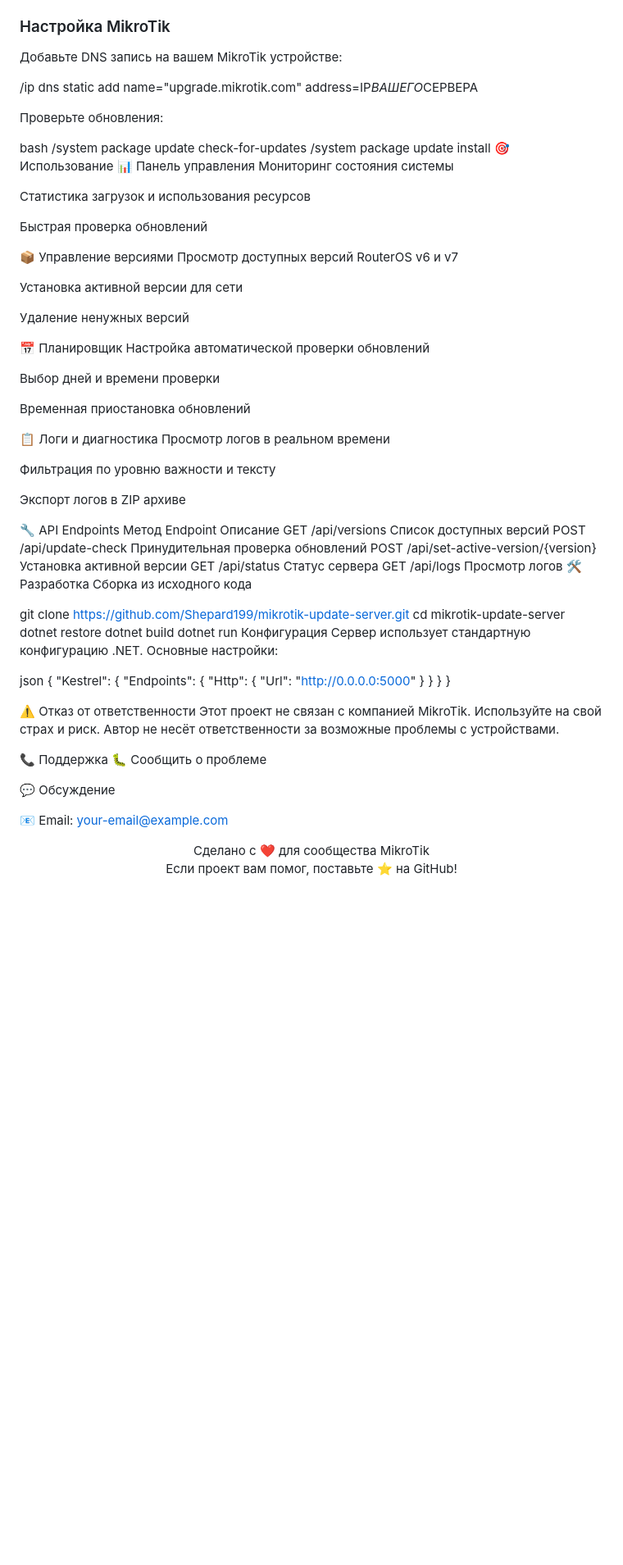
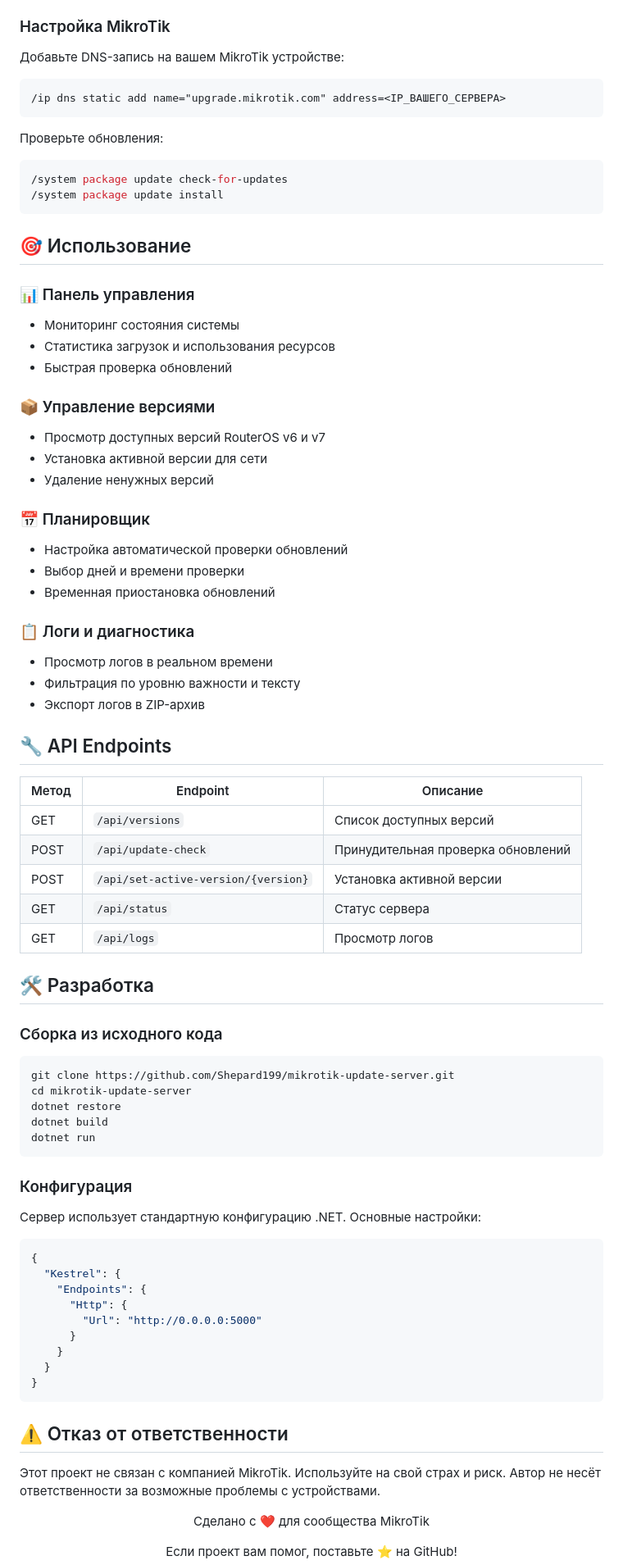
Before and after one commit to Shepard199/mikrotik-update-server, a Markdown page: README.md, the part around one of its changes. Shown at 82% size. Drawn GitHub-style; blank space fills up the shorter version.

````diff
--- a/README.md
+++ b/README.md
@@ -42,84 +42,89 @@ _Кэшируйте прошивки, управляйте версиями и
 
 ### Настройка MikroTik
 
-Добавьте DNS запись на вашем MikroTik устройстве:
+Добавьте DNS-запись на вашем MikroTik устройстве:
 
-/ip dns static add name="upgrade.mikrotik.com" address=IP*ВАШЕГО*СЕРВЕРА
+```routeros
+/ip dns static add name="upgrade.mikrotik.com" address=<IP_ВАШЕГО_СЕРВЕРА>
+```
 
 Проверьте обновления:
 
-bash
+```bash
 /system package update check-for-updates
 /system package update install
-🎯 Использование
-📊 Панель управления
-Мониторинг состояния системы
+```
 
-Статистика загрузок и использования ресурсов
+## 🎯 Использование
 
-Быстрая проверка обновлений
+### 📊 Панель управления
 
-📦 Управление версиями
-Просмотр доступных версий RouterOS v6 и v7
+- Мониторинг состояния системы
+- Статистика загрузок и использования ресурсов
+- Быстрая проверка обновлений
 
-Установка активной версии для сети
+### 📦 Управление версиями
 
-Удаление ненужных версий
+- Просмотр доступных версий RouterOS v6 и v7
+- Установка активной версии для сети
+- Удаление ненужных версий
 
-📅 Планировщик
-Настройка автоматической проверки обновлений
+### 📅 Планировщик
 
-Выбор дней и времени проверки
+- Настройка автоматической проверки обновлений
+- Выбор дней и времени проверки
+- Временная приостановка обновлений
 
-Временная приостановка обновлений
+### 📋 Логи и диагностика
 
-📋 Логи и диагностика
-Просмотр логов в реальном времени
+- Просмотр логов в реальном времени
+- Фильтрация по уровню важности и тексту
+- Экспорт логов в ZIP-архив
 
-Фильтрация по уровню важности и тексту
+## 🔧 API Endpoints
 
-Экспорт логов в ZIP архиве
+| Метод | Endpoint                            | Описание                             |
+|-------|-------------------------------------|--------------------------------------|
+| GET   | `/api/versions`                     | Список доступных версий              |
+| POST  | `/api/update-check`                 | Принудительная проверка обновлений   |
+| POST  | `/api/set-active-version/{version}` | Установка активной версии            |
+| GET   | `/api/status`                       | Статус сервера                       |
+| GET   | `/api/logs`                         | Просмотр логов                       |
 
-🔧 API Endpoints
-Метод Endpoint Описание
-GET /api/versions Список доступных версий
-POST /api/update-check Принудительная проверка обновлений
-POST /api/set-active-version/{version} Установка активной версии
-GET /api/status Статус сервера
-GET /api/logs Просмотр логов
-🛠️ Разработка
-Сборка из исходного кода
+## 🛠️ Разработка
 
+### Сборка из исходного кода
+
+```bash
 git clone https://github.com/Shepard199/mikrotik-update-server.git
 cd mikrotik-update-server
 dotnet restore
 dotnet build
 dotnet run
-Конфигурация
+```
+
+### Конфигурация
+
 Сервер использует стандартную конфигурацию .NET. Основные настройки:
 
-json
+```json
 {
-"Kestrel": {
-"Endpoints": {
-"Http": {
-"Url": "http://0.0.0.0:5000"
+  "Kestrel": {
+    "Endpoints": {
+      "Http": {
+        "Url": "http://0.0.0.0:5000"
+      }
+    }
+  }
 }
-}
-}
-}
+```
 
-⚠️ Отказ от ответственности
+## ⚠️ Отказ от ответственности
+
 Этот проект не связан с компанией MikroTik. Используйте на свой страх и риск. Автор не несёт ответственности за возможные проблемы с устройствами.
 
-📞 Поддержка
-🐛 Сообщить о проблеме
+<div align="center">
 
-💬 Обсуждение
-
-📧 Email: your-email@example.com
-
-<div align="center">
 Сделано с ❤️ для сообщества MikroTik
 
 Если проект вам помог, поставьте ⭐ на GitHub!
````
Also changed, not shown: other parts of README.md (+7 -6 lines).
